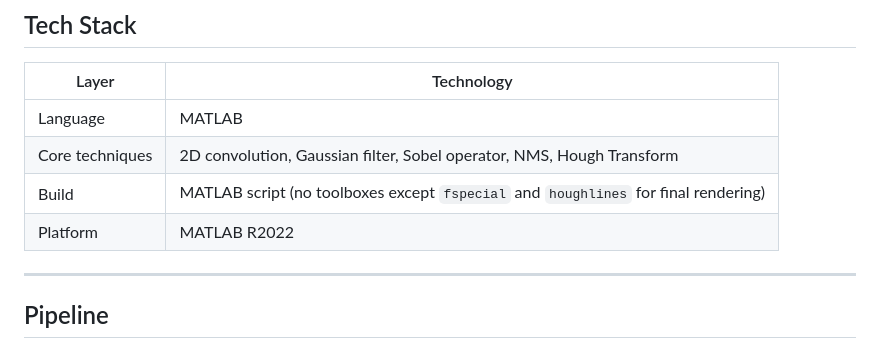
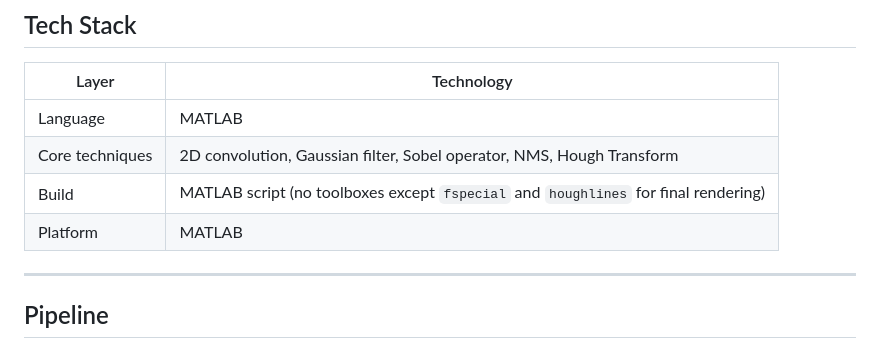
Before and after one commit to Halkhoori2000/Image-Filtering-and-Hough-Transform, a Markdown page: README.md, the part around the change. GitHub-like rendering.

Commit message:
Remove inferred MATLAB version from README
Platform was listed as 'MATLAB R2022' with no source to verify it.
Simplified to 'MATLAB'.

```diff
--- a/README.md
+++ b/README.md
@@ -24,7 +24,7 @@ Edge detection and Hough Transform pipeline built from scratch in MATLAB. Implem
 | Language | MATLAB |
 | Core techniques | 2D convolution, Gaussian filter, Sobel operator, NMS, Hough Transform |
 | Build | MATLAB script (no toolboxes except `fspecial` and `houghlines` for final rendering) |
-| Platform | MATLAB R2022 |
+| Platform | MATLAB |
 
 ---
 
```
